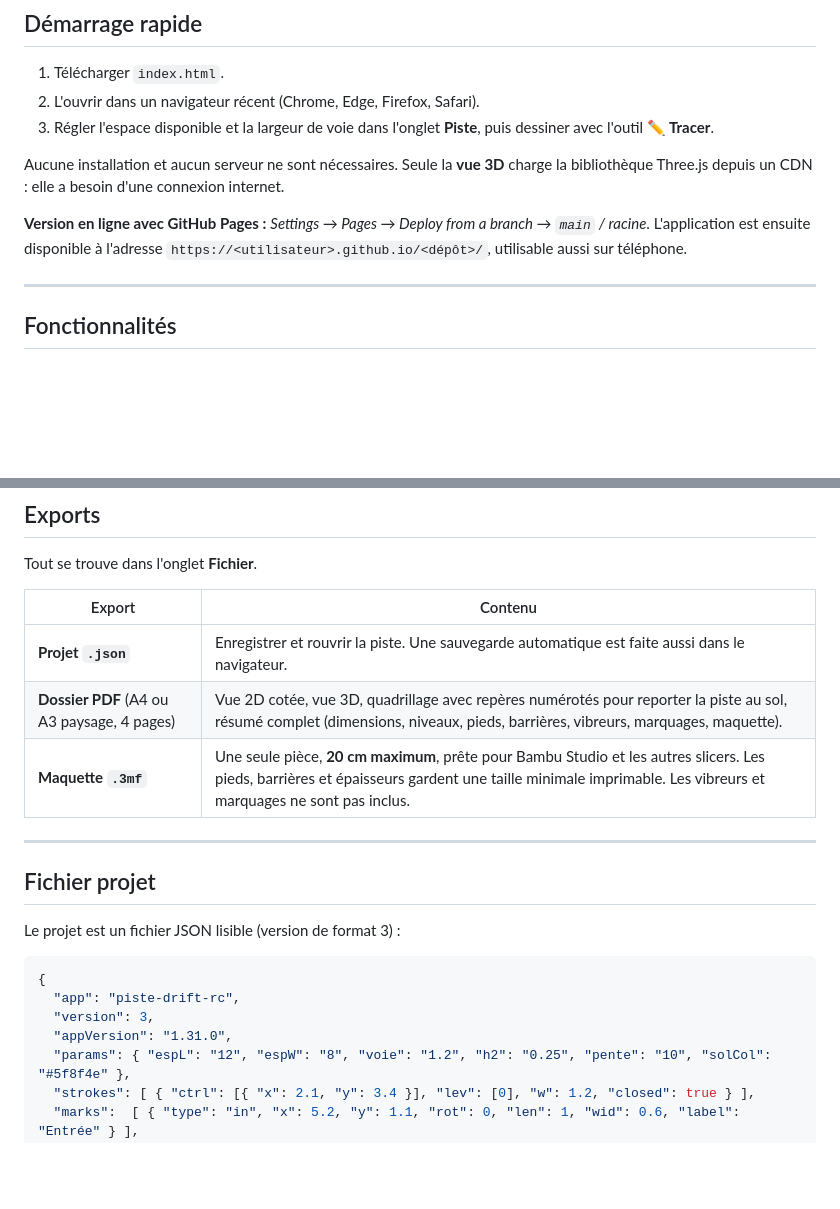
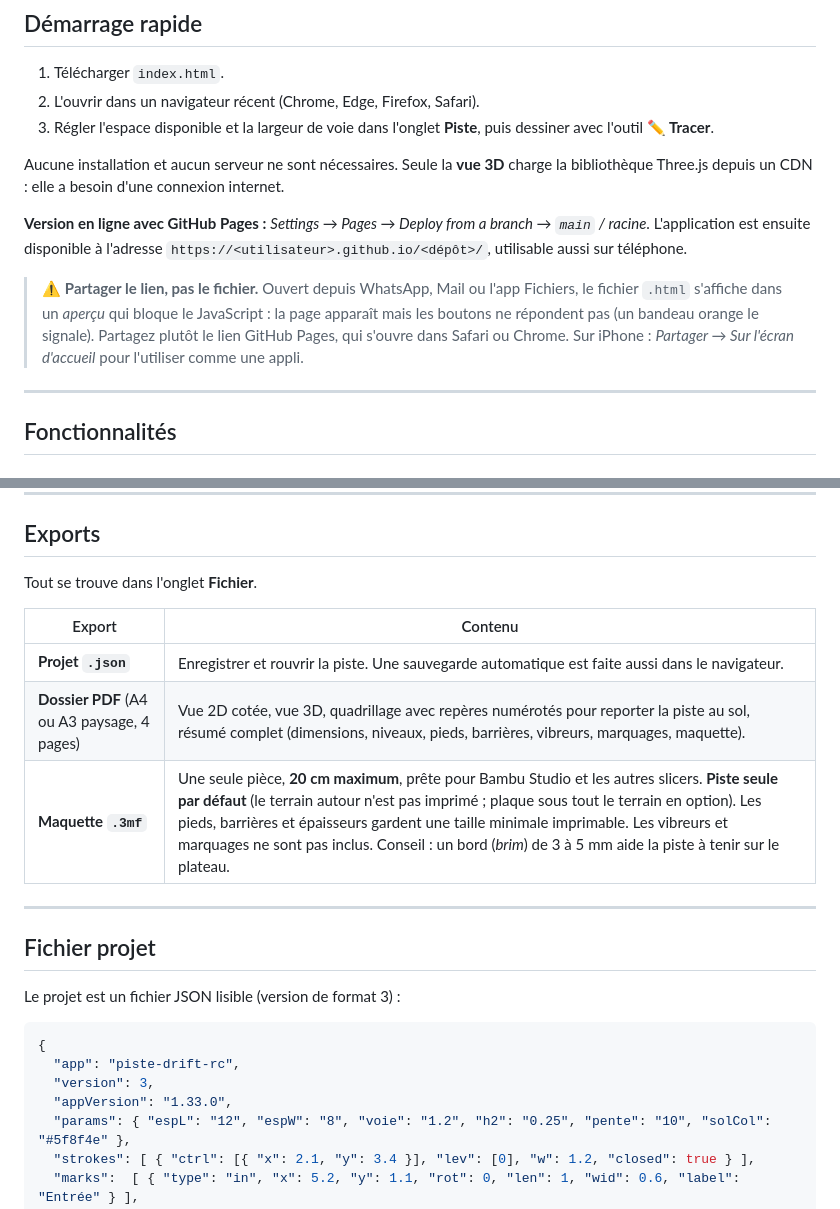
Before and after one commit to vince50/TrackDriftRC, a Markdown page: README.md, 2 parts joined by grey strips. GitHub-like rendering; blank space fills up the shorter version.

```diff
--- a/README.md
+++ b/README.md
@@ -36,6 +36,8 @@ Aucune installation et aucun serveur ne sont nécessaires. Seule la **vue 3D** c
 
 **Version en ligne avec GitHub Pages :** *Settings → Pages → Deploy from a branch → `main` / racine*. L'application est ensuite disponible à l'adresse `https://<utilisateur>.github.io/<dépôt>/`, utilisable aussi sur téléphone.
 
+> ⚠️ **Partager le lien, pas le fichier.** Ouvert depuis WhatsApp, Mail ou l'app Fichiers, le fichier `.html` s'affiche dans un *aperçu* qui bloque le JavaScript : la page apparaît mais les boutons ne répondent pas (un bandeau orange le signale). Partagez plutôt le lien GitHub Pages, qui s'ouvre dans Safari ou Chrome. Sur iPhone : *Partager → Sur l'écran d'accueil* pour l'utiliser comme une appli.
+
 ---
 
 ## Fonctionnalités
@@ -108,7 +111,7 @@ Tout se trouve dans l'onglet **Fichier**.
 |---|---|
 | **Projet `.json`** | Enregistrer et rouvrir la piste. Une sauvegarde automatique est faite aussi dans le navigateur. |
 | **Dossier PDF** (A4 ou A3 paysage, 4 pages) | Vue 2D cotée, vue 3D, quadrillage avec repères numérotés pour reporter la piste au sol, résumé complet (dimensions, niveaux, pieds, barrières, vibreurs, marquages, maquette). |
-| **Maquette `.3mf`** | Une seule pièce, **20 cm maximum**, prête pour Bambu Studio et les autres slicers. Les pieds, barrières et épaisseurs gardent une taille minimale imprimable. Les vibreurs et marquages ne sont pas inclus. |
+| **Maquette `.3mf`** | Une seule pièce, **20 cm maximum**, prête pour Bambu Studio et les autres slicers. **Piste seule par défaut** (le terrain autour n'est pas imprimé ; plaque sous tout le terrain en option). Les pieds, barrières et épaisseurs gardent une taille minimale imprimable. Les vibreurs et marquages ne sont pas inclus. Conseil : un bord (*brim*) de 3 à 5 mm aide la piste à tenir sur le plateau. |
 
 ---
 
@@ -120,7 +123,7 @@ Le projet est un fichier JSON lisible (version de format 3) :
 {
   "app": "piste-drift-rc",
   "version": 3,
-  "appVersion": "1.31.0",
+  "appVersion": "1.33.0",
   "params": { "espL": "12", "espW": "8", "voie": "1.2", "h2": "0.25", "pente": "10", "solCol": "#5f8f4e" },
   "strokes": [ { "ctrl": [{ "x": 2.1, "y": 3.4 }], "lev": [0], "w": 1.2, "closed": true } ],
   "marks":  [ { "type": "in", "x": 5.2, "y": 1.1, "rot": 0, "len": 1, "wid": 0.6, "label": "Entrée" } ],
```
Also changed, not shown: other parts of README.md (+12 -10 lines).
